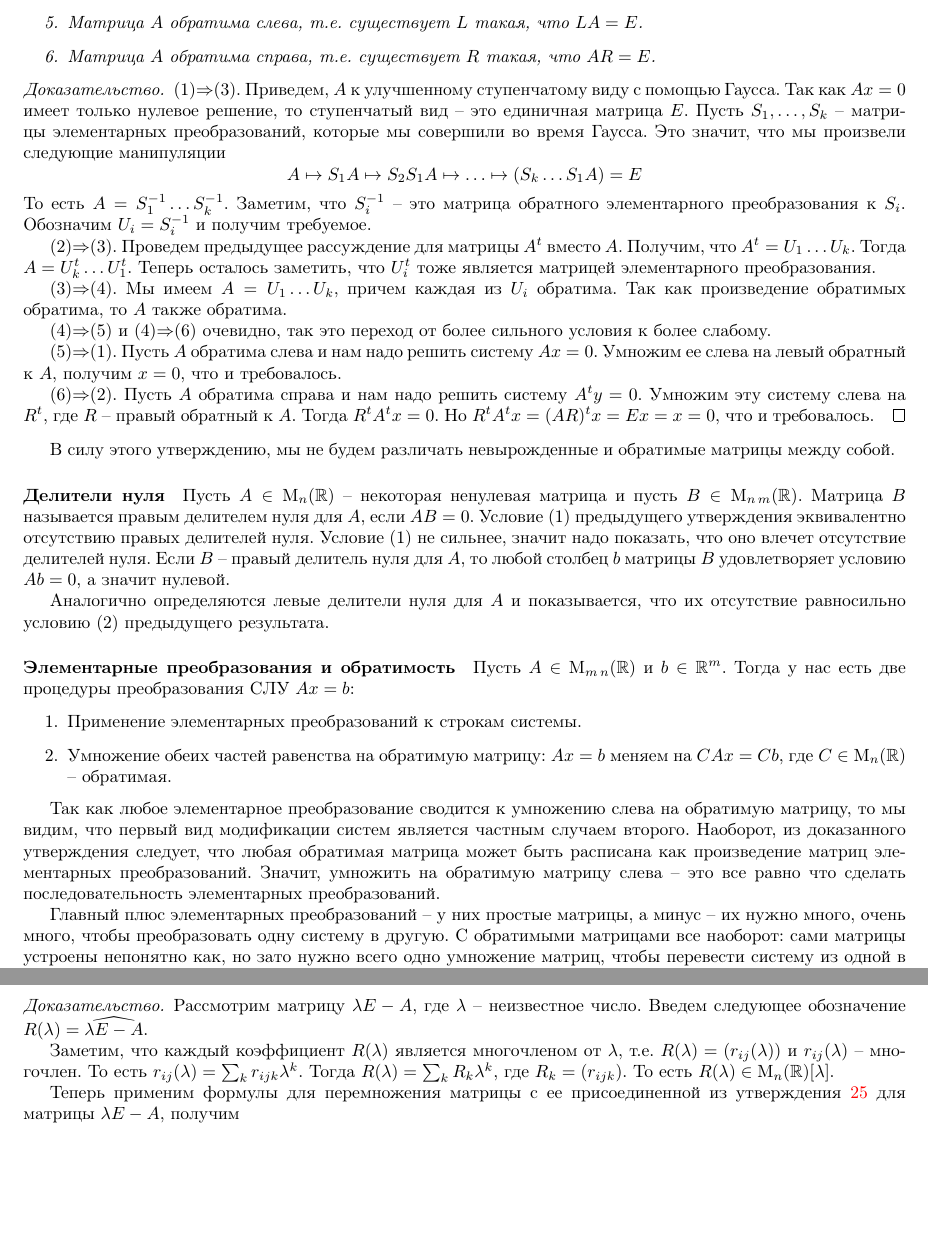
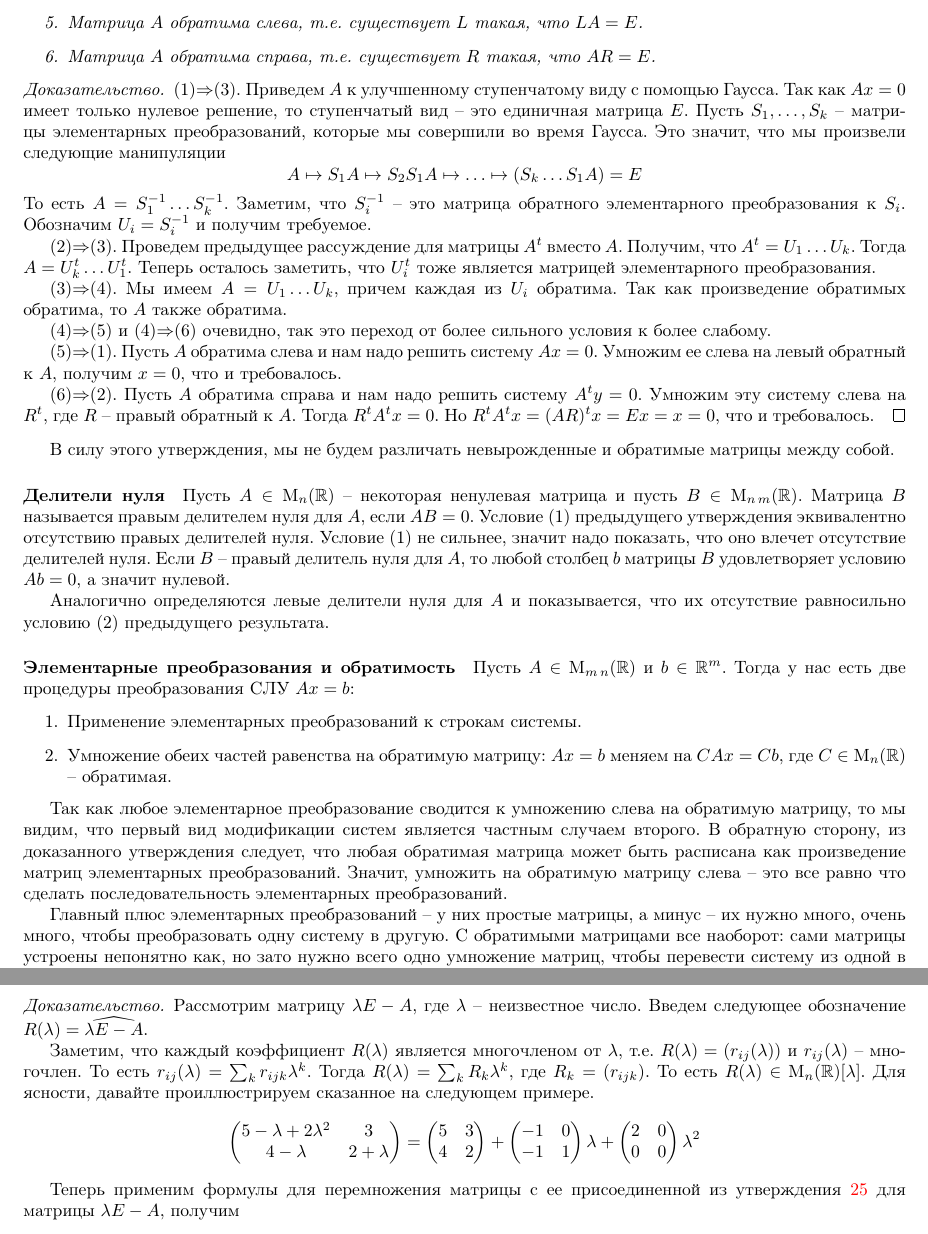
Before and after one commit to DimaTrushin/LinearAlgebra2020-2021, a LaTeX document (main.tex, which reads Lectures/lecture02.tex, Lectures/lecture03.tex, Lectures/lecture09.tex): two parts of pages 14 and 54 of 87, joined at a grey line, cut so that both start at the same text, the shorter picture padded with empty space. Compiled offline with pdfLaTeX.

Commit message:
Correct several typos

```diff
--- a/Lectures/lecture02.tex
+++ b/Lectures/lecture02.tex
@@ -615,7 +615,7 @@ $
 \end{claim}
 \begin{proof}
 (1)$\Rightarrow$(3).
-Приведем, $A$ к улучшенному ступенчатому виду с помощью Гаусса.
+Приведем $A$ к улучшенному ступенчатому виду с помощью Гаусса.
 Так как $Ax = 0$ имеет только нулевое решение, то ступенчатый вид -- это единичная матрица $E$.
 Пусть $S_1, \ldots, S_k$ -- матрицы элементарных преобразований, которые мы совершили во время Гаусса.
 Это значит, что мы произвели следующие манипуляции
@@ -649,4 +649,4 @@ A \mapsto S_1 A \mapsto S_2 S_1 A \mapsto \ldots \mapsto (S_k \ldots S_1 A) = E
 Но $R^t A^t x = (AR)^tx = Ex = x = 0$, что и требовалось.
 \end{proof}
 
-В силу этого утверждению, мы не будем различать невырожденные и обратимые матрицы между собой.
+В силу этого утверждения, мы не будем различать невырожденные и обратимые матрицы между собой.
--- a/Lectures/lecture03.tex
+++ b/Lectures/lecture03.tex
@@ -15,11 +15,12 @@
 Тогда у нас есть две процедуры преобразования СЛУ $Ax = b$:
 \begin{enumerate}
 \item Применение элементарных преобразований к строкам системы.
+
 \item Умножение обеих частей равенства на обратимую матрицу: $Ax=b$ меняем на $CAx = Cb$, где $C\in\Matrix{n}$ -- обратимая.
 \end{enumerate}
 
 Так как любое элементарное преобразование сводится к умножению слева на обратимую матрицу, то мы видим, что первый вид модификации систем является частным случаем второго.
-Наоборот, из доказанного утверждения следует, что любая обратимая матрица может быть расписана как произведение матриц элементарных преобразований.
+В обратную сторону, из доказанного утверждения следует, что любая обратимая матрица может быть расписана как произведение матриц элементарных преобразований.
 Значит, умножить на обратимую матрицу слева -- это все равно что сделать последовательность элементарных преобразований.
 
 Главный плюс элементарных преобразований -- у них простые матрицы, а минус -- их нужно много, очень много, чтобы преобразовать одну систему в другую.
--- a/Lectures/lecture09.tex
+++ b/Lectures/lecture09.tex
@@ -118,6 +118,30 @@ A =
 То есть $r_{ij}(\lambda) = \sum_k r_{ijk}\lambda^k$.
 Тогда $R(\lambda) = \sum_k R_k \lambda^k$, где $R_k=(r_{ijk})$.
 То есть $R(\lambda)\in\Matrix{n}[\lambda]$.
+Для ясности, давайте проиллюстрируем сказанное на следующем примере.
+\[
+\begin{pmatrix}
+{5 - \lambda + 2 \lambda^2}&{3}\\
+{4 - \lambda}&{2 + \lambda}\\
+\end{pmatrix}
+=
+\begin{pmatrix}
+{5}&{3}\\
+{4}&{2}
+\end{pmatrix}
++
+\begin{pmatrix}
+{-1}&{0}\\
+{-1}&{1}
+\end{pmatrix}
+\lambda
++
+\begin{pmatrix}
+{2}&{0}\\
+{0}&{0}
+\end{pmatrix}
+\lambda^2
+\]
 
 Теперь применим формулы для перемножения матрицы с ее присоединенной из утверждения~\ref{claim::InvMatExplicite} для матрицы $\lambda E - A$, получим
 \[
```
Also changed, not shown: Lectures/lecture06.tex (+1 -1 lines), Lectures/lecture13.tex (+3 -3 lines), main.pdf, Lectures/lecture02.tex (8 more changed lines), Lectures/lecture03.tex (6 more changed lines).
